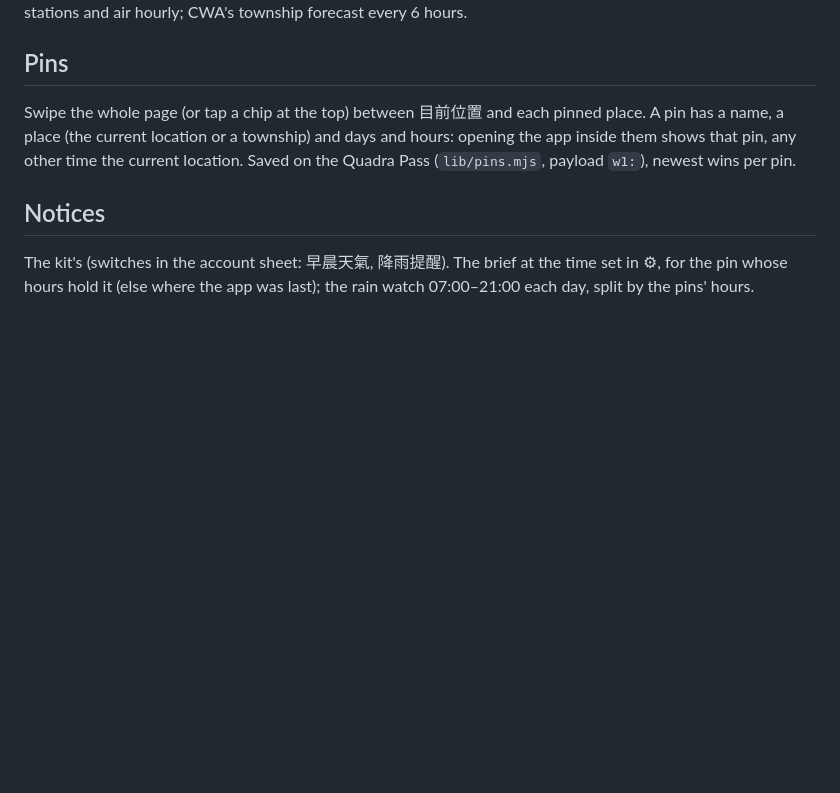
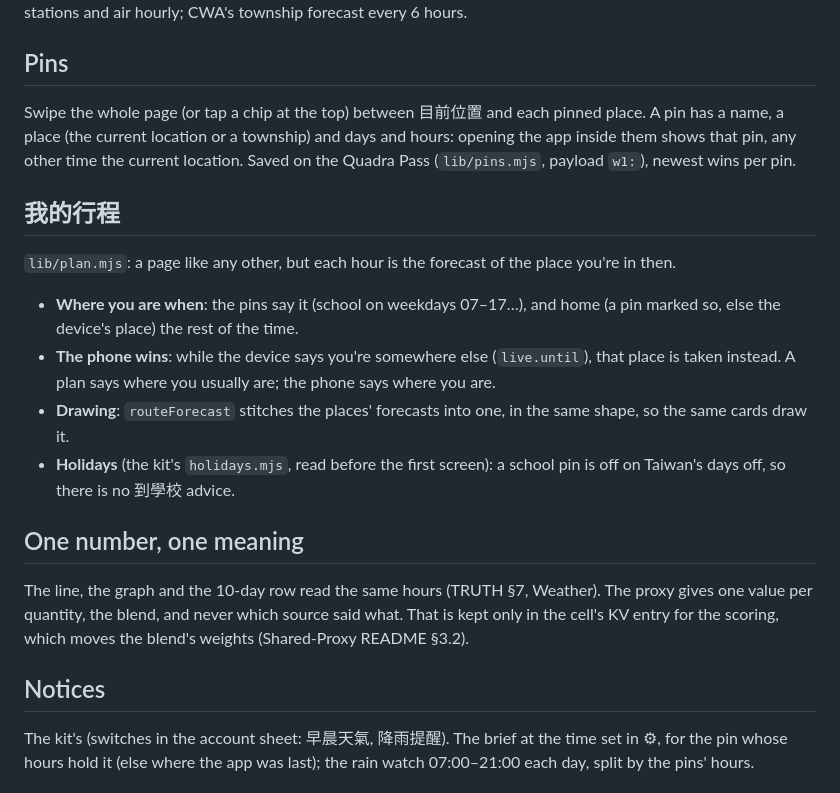
Before and after one commit to JayPengX/Orbit-Weather, a Markdown page: README.md, the part around one of its changes. Rendered like a GitHub page; blank space fills up the shorter version.

```diff
--- a/README.md
+++ b/README.md
@@ -44,6 +44,27 @@ township) and days and hours: opening the app inside them shows that pin,
 any other time the current location. Saved on the Quadra Pass
 (`lib/pins.mjs`, payload `w1:`), newest wins per pin.
 
+## 我的行程
+
+`lib/plan.mjs`: a page like any other, but each hour is the forecast of
+the place you're in then.
+- **Where you are when**: the pins say it (school on weekdays 07–17…), and
+  home (a pin marked so, else the device's place) the rest of the time.
+- **The phone wins**: while the device says you're somewhere else
+  (`live.until`), that place is taken instead. A plan says where you
+  usually are; the phone says where you are.
+- **Drawing**: `routeForecast` stitches the places' forecasts into one, in
+  the same shape, so the same cards draw it.
+- **Holidays** (the kit's `holidays.mjs`, read before the first screen): a
+  school pin is off on Taiwan's days off, so there is no 到學校 advice.
+
+## One number, one meaning
+
+The line, the graph and the 10-day row read the same hours (TRUTH §7,
+Weather). The proxy gives one value per quantity, the blend, and never
+which source said what. That is kept only in the cell's KV entry for the
+scoring, which moves the blend's weights (Shared-Proxy README §3.2).
+
 ## Notices
 
 The kit's (switches in the account sheet: 早晨天氣, 降雨提醒). The brief at
```
Also changed, not shown: other parts of README.md (+45 -5 lines).
